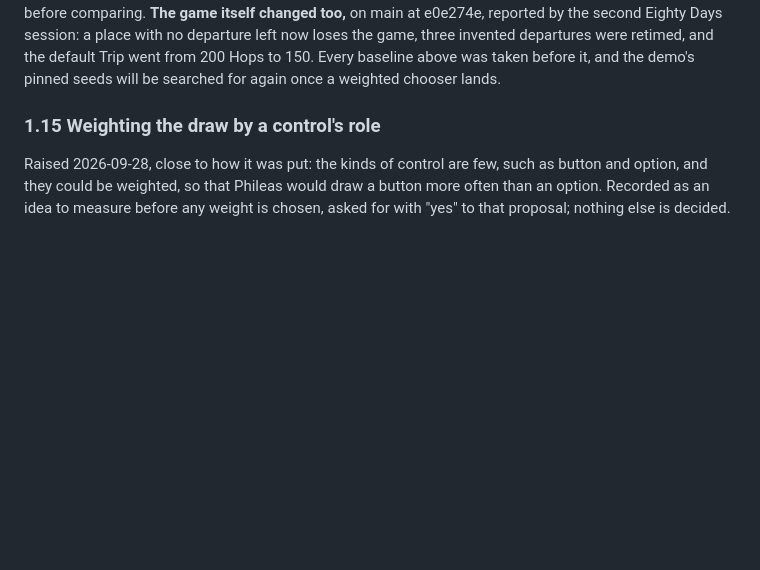
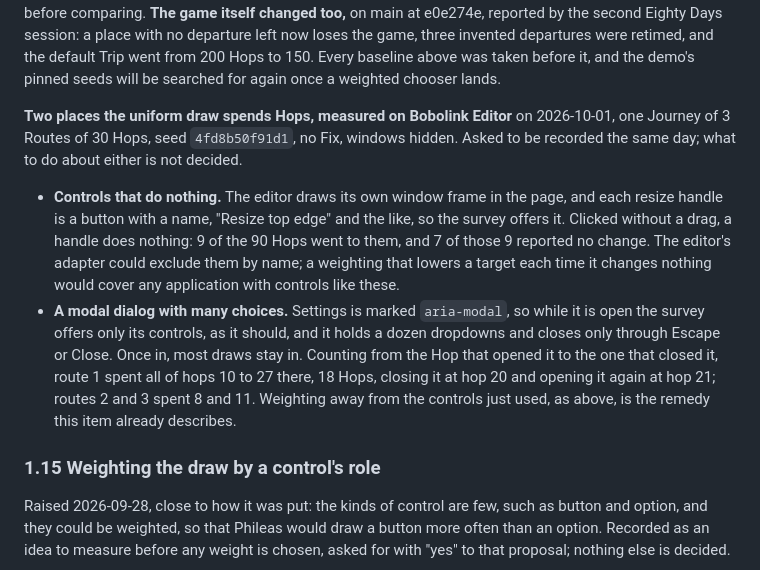
Before and after one commit to ronplusron/phileas, a Markdown page: docs/OUTSTANDING.md, the part around the change. Drawn GitHub-style; blank space fills up the shorter version.

Commit message:
Record two places the editor's Routes spend Hops for little

```diff
--- a/docs/OUTSTANDING.md
+++ b/docs/OUTSTANDING.md
@@ -489,6 +489,27 @@ departure left now loses the game, three invented departures were retimed,
 and the default Trip went from 200 Hops to 150. Every baseline above was
 taken before it, and the demo's pinned seeds will be searched for again once
 a weighted chooser lands.
+
+**Two places the uniform draw spends Hops, measured on Bobolink Editor** on
+2026-10-01, one Journey of 3 Routes of 30 Hops, seed `4fd8b50f91d1`, no
+Fix, windows hidden. Asked to be recorded the same day; what to do about
+either is not decided.
+
+- **Controls that do nothing.** The editor draws its own window frame in
+  the page, and each resize handle is a button with a name, "Resize top
+  edge" and the like, so the survey offers it. Clicked without a drag, a
+  handle does nothing: 9 of the 90 Hops went to them, and 7 of those 9
+  reported no change. The editor's adapter could exclude them by name; a
+  weighting that lowers a target each time it changes nothing would cover
+  any application with controls like these.
+- **A modal dialog with many choices.** Settings is marked `aria-modal`, so
+  while it is open the survey offers only its controls, as it should, and
+  it holds a dozen dropdowns and closes only through Escape or Close. Once
+  in, most draws stay in. Counting from the Hop that opened it to the one
+  that closed it, route 1 spent all of hops 10 to 27 there, 18 Hops,
+  closing it at hop 20 and opening it again at hop 21; routes 2 and 3 spent
+  8 and 11. Weighting away from the controls just used, as above, is the
+  remedy this item already describes.
 
 ### 1.15 Weighting the draw by a control's role
 
```
